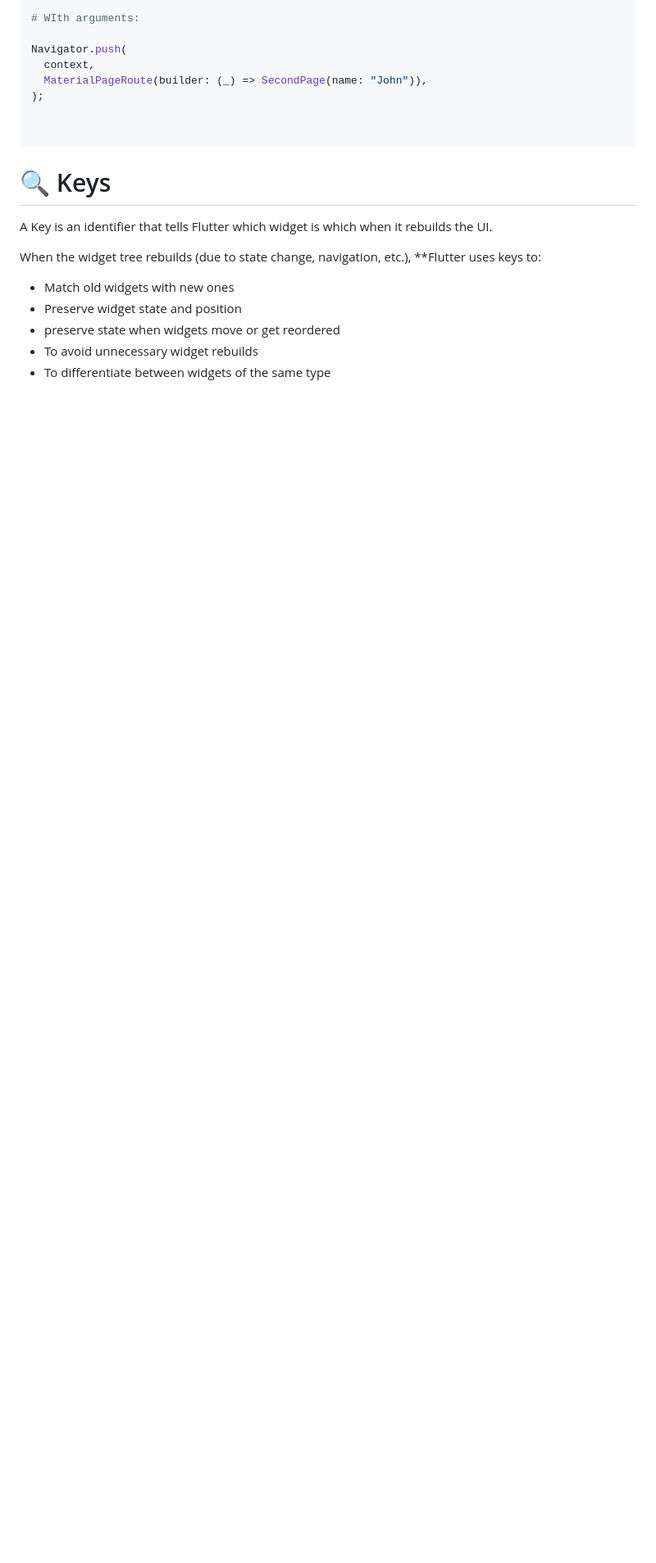
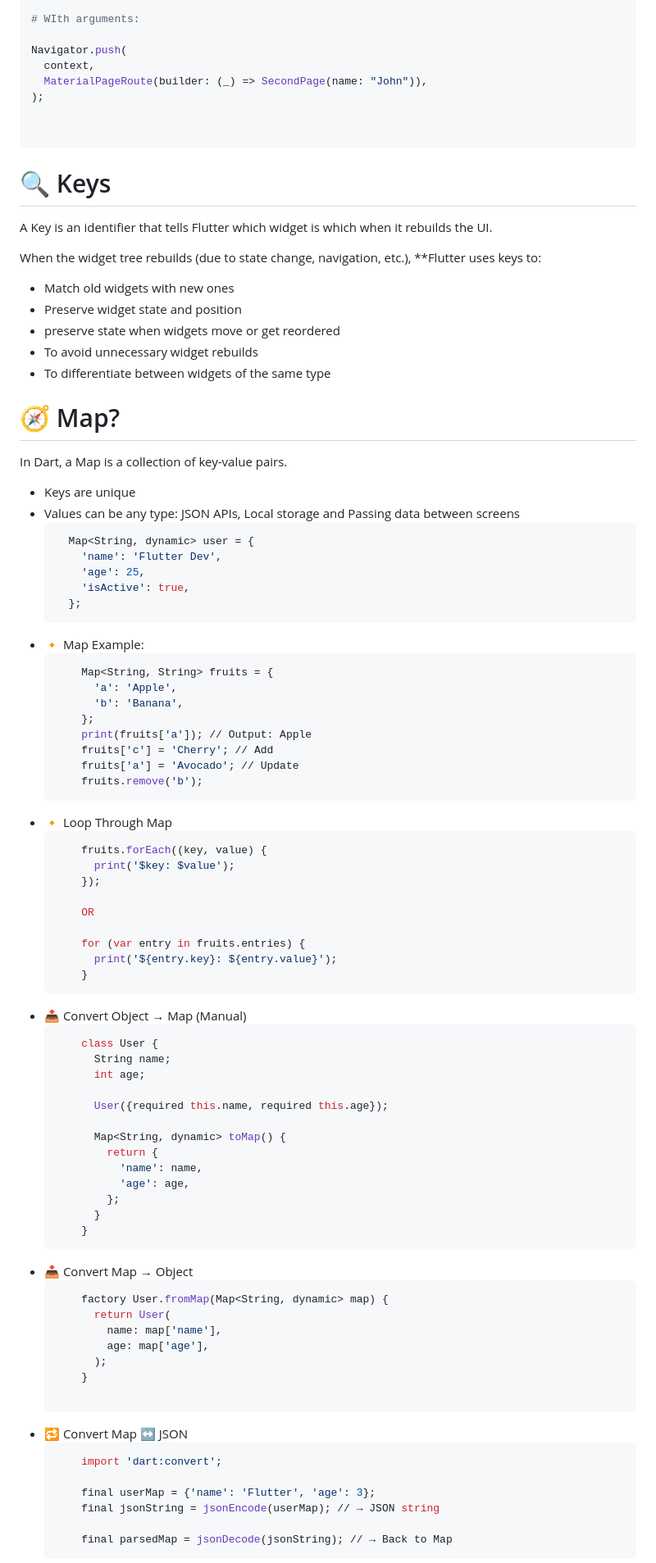
Before and after one commit to nxtcoder19/chitchat, a Markdown page: README.md, the part around one of its changes. Shown at 82% size. Rendered like a GitHub page; blank space fills up the shorter version.

````diff
--- a/README.md
+++ b/README.md
@@ -163,3 +163,75 @@ When the widget tree rebuilds (due to state change, navigation, etc.), **Flutter
 - preserve state when widgets move or get reordered
 - To avoid unnecessary widget rebuilds
 - To differentiate between widgets of the same type
+
+
+# 🧭 Map?
+In Dart, a Map is a collection of key-value pairs.
+- Keys are unique
+- Values can be any type: JSON APIs, Local storage and Passing data between screens
+  ```bash
+    Map<String, dynamic> user = {
+      'name': 'Flutter Dev',
+      'age': 25,
+      'isActive': true,
+    };
+  ```
+- 🔸 Map Example:
+  ```bash
+      Map<String, String> fruits = {
+        'a': 'Apple',
+        'b': 'Banana',
+      };
+      print(fruits['a']); // Output: Apple
+      fruits['c'] = 'Cherry'; // Add
+      fruits['a'] = 'Avocado'; // Update
+      fruits.remove('b');
+  ```
+- 🔸 Loop Through Map
+  ```bash
+      fruits.forEach((key, value) {
+        print('$key: $value');
+      });
+
+      OR
+
+      for (var entry in fruits.entries) {
+        print('${entry.key}: ${entry.value}');
+      }
+  ```
+- 📤 Convert Object → Map (Manual)
+  ```bash
+      class User {
+        String name;
+        int age;
+
+        User({required this.name, required this.age});
+
+        Map<String, dynamic> toMap() {
+          return {
+            'name': name,
+            'age': age,
+          };
+        }
+      }
+  ```
+- 📥 Convert Map → Object
+  ```bash
+      factory User.fromMap(Map<String, dynamic> map) {
+        return User(
+          name: map['name'],
+          age: map['age'],
+        );
+      }
+
+  ```
+- 🔁 Convert Map ↔️ JSON
+  ```bash
+      import 'dart:convert';
+
+      final userMap = {'name': 'Flutter', 'age': 3};
+      final jsonString = jsonEncode(userMap); // → JSON string
+
+      final parsedMap = jsonDecode(jsonString); // → Back to Map
+  ```
+
````
Also changed, not shown: other parts of README.md (+35 -0 lines).
